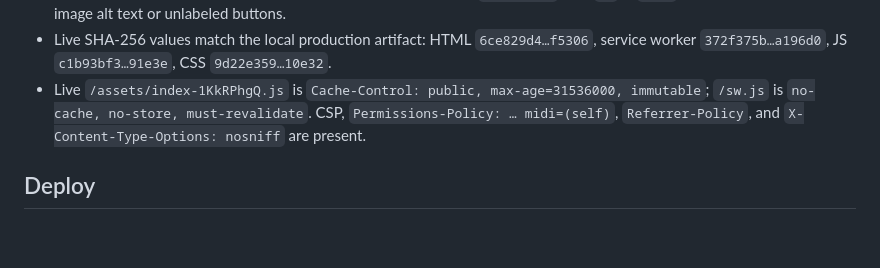
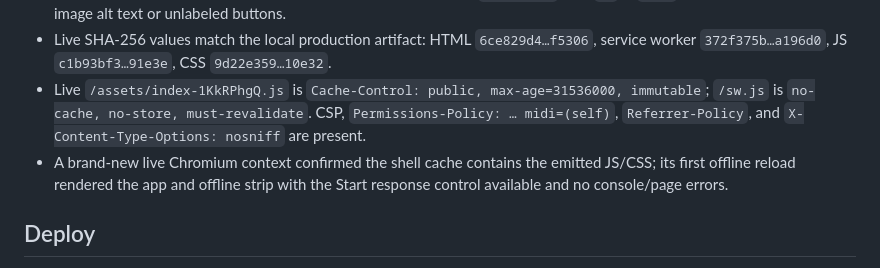
Before and after one commit to B-Divyesh/sf-pad-light-choreographer, a Markdown page: .factory/handoff.md, the part around the change. Drawn GitHub-style; blank space fills up the shorter version.

Commit message:
docs: add live offline verification

```diff
--- a/.factory/handoff.md
+++ b/.factory/handoff.md
@@ -46,6 +46,7 @@ npm run build
 - `https://pad-light-choreographer.sociobot.in/` returns HTTPS 200. The factory browser smoke check loaded in 804 ms with no console errors and confirmed the expected title, `lang="en"`, one `h1`, a `main` landmark, and no missing image alt text or unlabeled buttons.
 - Live SHA-256 values match the local production artifact: HTML `6ce829d4…f5306`, service worker `372f375b…a196d0`, JS `c1b93bf3…91e3e`, CSS `9d22e359…10e32`.
 - Live `/assets/index-1KkRPhgQ.js` is `Cache-Control: public, max-age=31536000, immutable`; `/sw.js` is `no-cache, no-store, must-revalidate`. CSP, `Permissions-Policy: … midi=(self)`, `Referrer-Policy`, and `X-Content-Type-Options: nosniff` are present.
+- A brand-new live Chromium context confirmed the shell cache contains the emitted JS/CSS; its first offline reload rendered the app and offline strip with the Start response control available and no console/page errors.
 
 ## Deploy
 
```
